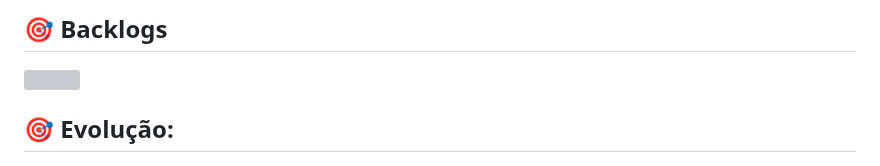
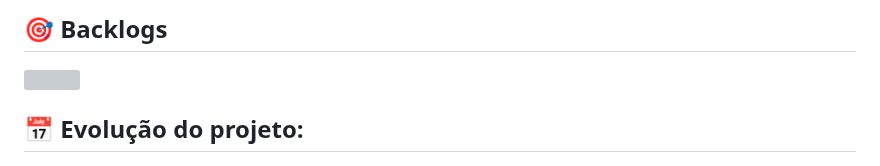
Before and after one commit to TerraSoftwarehouse/Projeto-Treinamento-Scrum, a Markdown page: README.md, the part around the change. Drawn GitHub-style; grey boxes are pictures that could not be loaded.

```diff
--- a/README.md
+++ b/README.md
@@ -39,9 +39,9 @@ Cada entrega foi realizada a partir da criação de uma branch neste repositóri
 ## :dart: Backlogs
 <img src="https://github.com/linguanotto/projetoScrumFatec/blob/Master/imagens/Backlog.jpg" height = 700 />
 
-<span id="Evolução">
+<span id="evolução">
 
-## :dart: Evolução:
+## 📅 Evolução do projeto:
 
 <img src="https://github.com/TerraSoftwarehouse/Projeto-Treinamento-Scrum/blob/master/imagens/wireframe.gif" />
 <img src="https://github.com/TerraSoftwarehouse/Projeto-Treinamento-Scrum/blob/master/imagens/site-v0_1.gif" />
```
